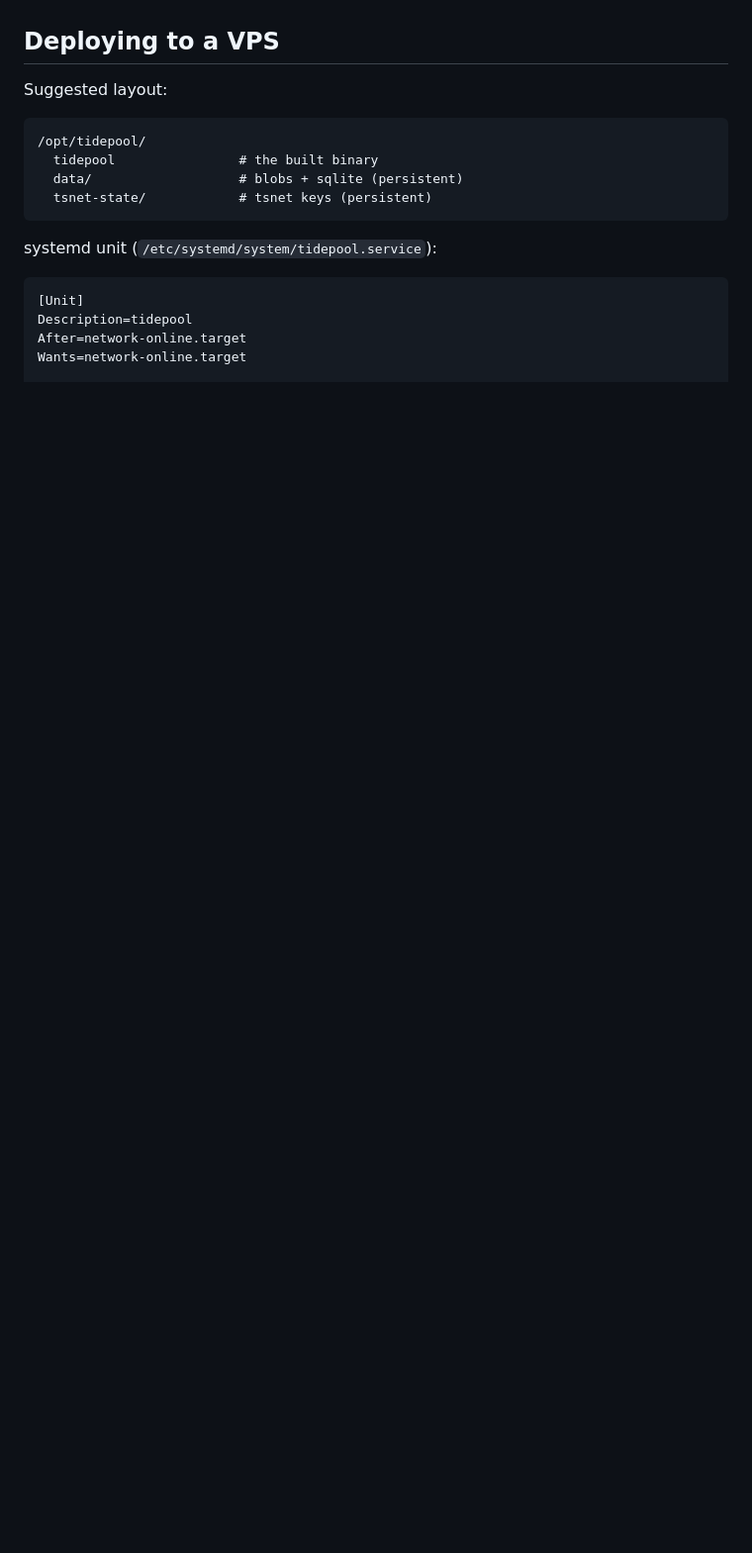
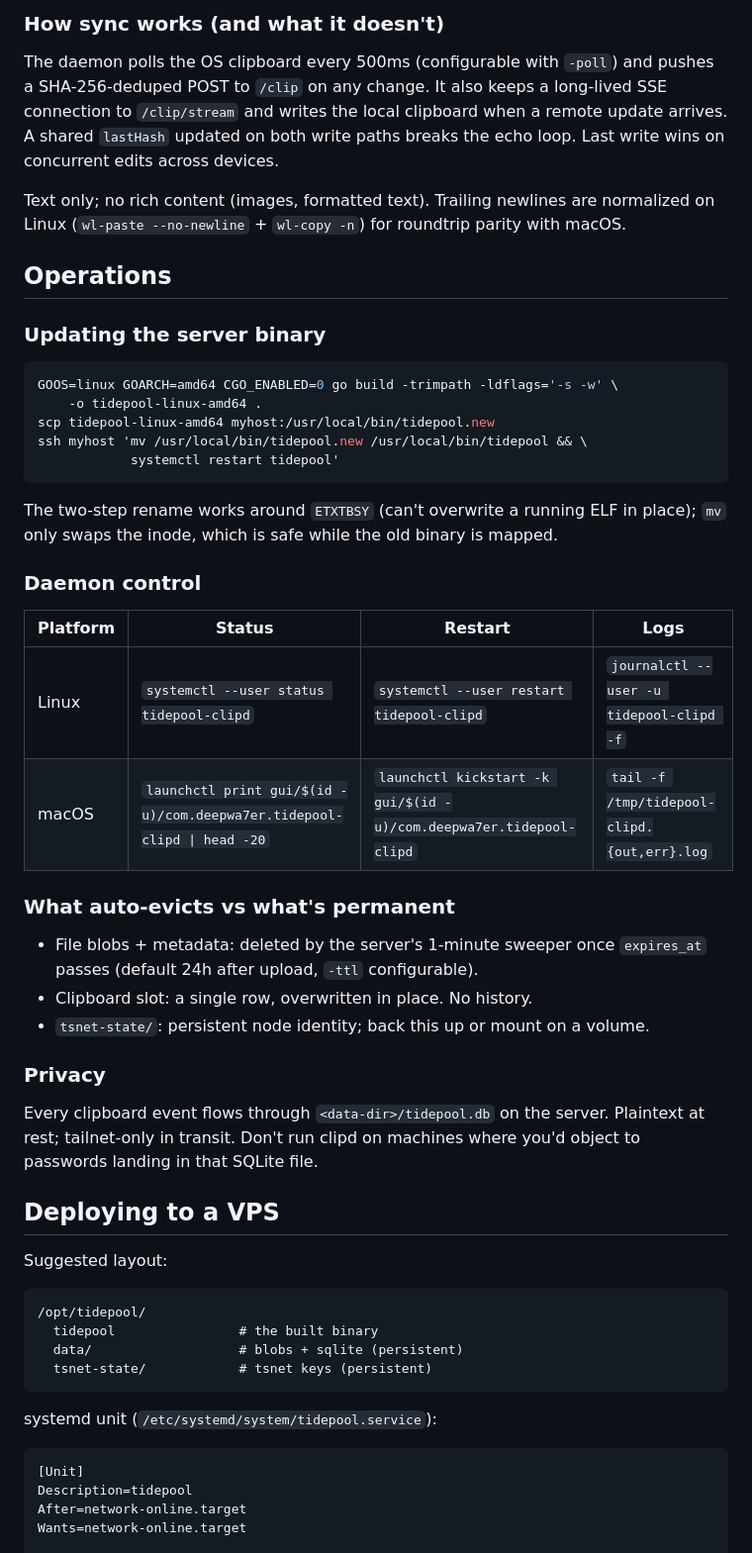
Before and after one commit to deepwa7er/fleet, a Markdown page: tidepool/README.md, the part around one of its changes. Shown at 99% size. GitHub-like rendering; blank space fills up the shorter version.

````diff
--- a/tidepool/README.md
+++ b/tidepool/README.md
@@ -87,3 +173,53 @@ will silently no-op on iOS.
+### How sync works (and what it doesn't)
+
+The daemon polls the OS clipboard every 500ms (configurable with `-poll`)
+and pushes a SHA-256-deduped POST to `/clip` on any change. It also keeps
+a long-lived SSE connection to `/clip/stream` and writes the local
+clipboard when a remote update arrives. A shared `lastHash` updated on
+both write paths breaks the echo loop. Last write wins on concurrent
+edits across devices.
+
+Text only; no rich content (images, formatted text). Trailing newlines
+are normalized on Linux (`wl-paste --no-newline` + `wl-copy -n`) for
+roundtrip parity with macOS.
+
+## Operations
+
+### Updating the server binary
+
+```sh
+GOOS=linux GOARCH=amd64 CGO_ENABLED=0 go build -trimpath -ldflags='-s -w' \
+    -o tidepool-linux-amd64 .
+scp tidepool-linux-amd64 myhost:/usr/local/bin/tidepool.new
+ssh myhost 'mv /usr/local/bin/tidepool.new /usr/local/bin/tidepool && \
+            systemctl restart tidepool'
+```
+
+The two-step rename works around `ETXTBSY` (can't overwrite a running
+ELF in place); `mv` only swaps the inode, which is safe while the old
+binary is mapped.
+
+### Daemon control
+
+| Platform | Status | Restart | Logs |
+|---|---|---|---|
+| Linux | `systemctl --user status tidepool-clipd` | `systemctl --user restart tidepool-clipd` | `journalctl --user -u tidepool-clipd -f` |
+| macOS | `launchctl print gui/$(id -u)/com.deepwa7er.tidepool-clipd \| head -20` | `launchctl kickstart -k gui/$(id -u)/com.deepwa7er.tidepool-clipd` | `tail -f /tmp/tidepool-clipd.{out,err}.log` |
+
+### What auto-evicts vs what's permanent
+
+- File blobs + metadata: deleted by the server's 1-minute sweeper once
+  `expires_at` passes (default 24h after upload, `-ttl` configurable).
+- Clipboard slot: a single row, overwritten in place. No history.
+- `tsnet-state/`: persistent node identity; back this up or mount on a
+  volume.
+
+### Privacy
+
+Every clipboard event flows through `<data-dir>/tidepool.db` on the
+server. Plaintext at rest; tailnet-only in transit. Don't run clipd on
+machines where you'd object to passwords landing in that SQLite file.
+
 ## Deploying to a VPS
 
 Suggested layout:
````
Also changed, not shown: other parts of tidepool/README.md (+86 -0 lines).
